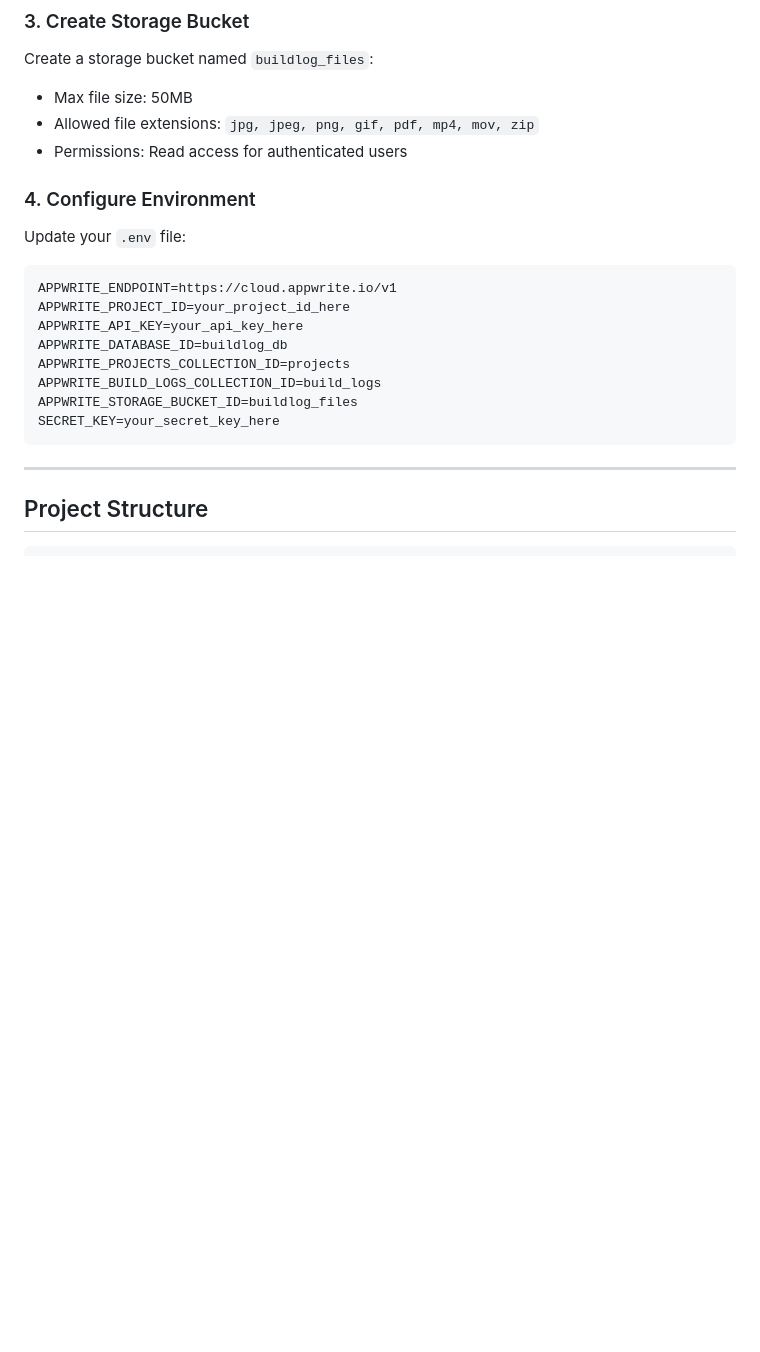
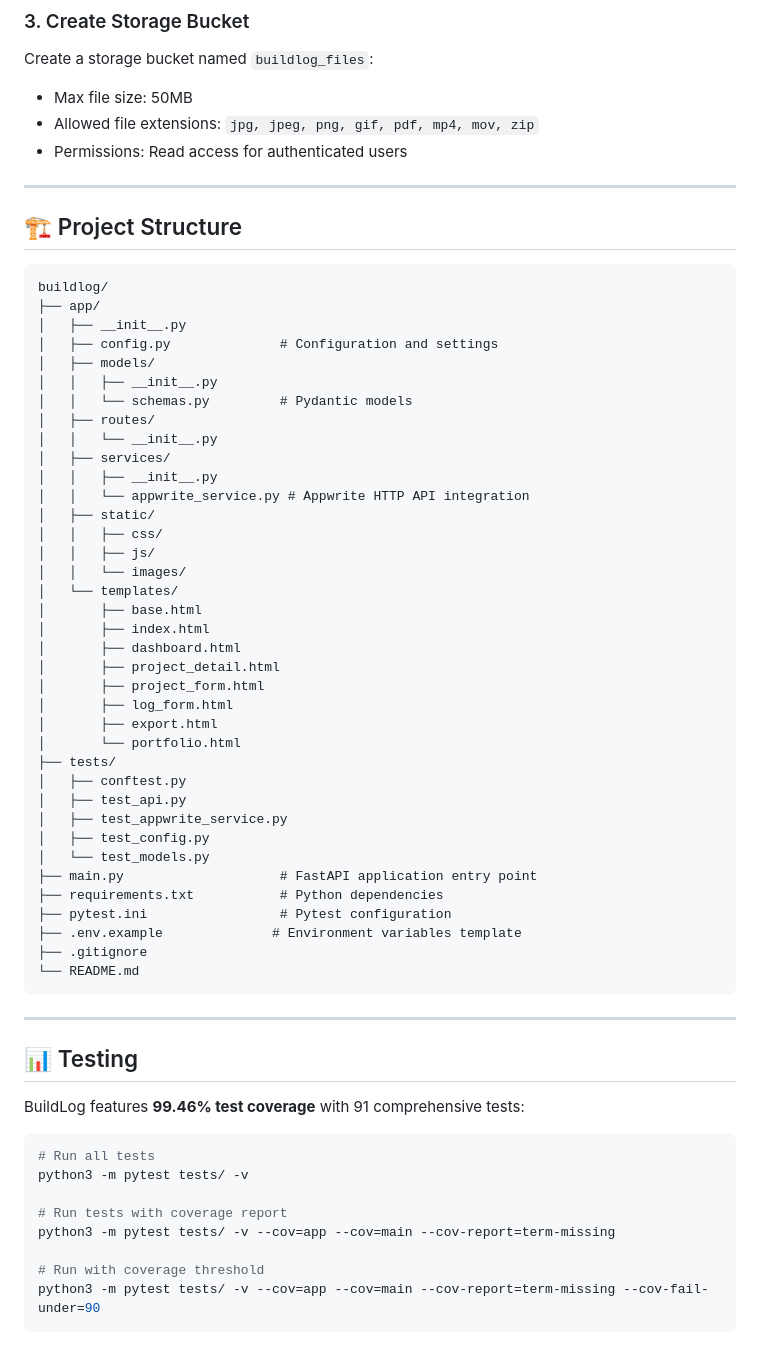
Before and after one commit to SaiShashank12/buildlog, a Markdown page: README.md, the part around one of its changes. Drawn GitHub-style; blank space fills up the shorter version.

````diff
--- a/README.md
+++ b/README.md
@@ -142,22 +147,63 @@ Create a storage bucket named `buildlog_files`:
 - Allowed file extensions: `jpg, jpeg, png, gif, pdf, mp4, mov, zip`
 - Permissions: Read access for authenticated users
 
-### 4. Configure Environment
+---
 
-Update your `.env` file:
-```env
-APPWRITE_ENDPOINT=https://cloud.appwrite.io/v1
-APPWRITE_PROJECT_ID=your_project_id_here
-APPWRITE_API_KEY=your_api_key_here
-APPWRITE_DATABASE_ID=buildlog_db
-APPWRITE_PROJECTS_COLLECTION_ID=projects
-APPWRITE_BUILD_LOGS_COLLECTION_ID=build_logs
-APPWRITE_STORAGE_BUCKET_ID=buildlog_files
-SECRET_KEY=your_secret_key_here
+## 🏗️ Project Structure
+
+```
+buildlog/
+├── app/
+│   ├── __init__.py
+│   ├── config.py              # Configuration and settings
+│   ├── models/
+│   │   ├── __init__.py
+│   │   └── schemas.py         # Pydantic models
+│   ├── routes/
+│   │   └── __init__.py
+│   ├── services/
+│   │   ├── __init__.py
+│   │   └── appwrite_service.py # Appwrite HTTP API integration
+│   ├── static/
+│   │   ├── css/
+│   │   ├── js/
+│   │   └── images/
+│   └── templates/
+│       ├── base.html
+│       ├── index.html
+│       ├── dashboard.html
+│       ├── project_detail.html
+│       ├── project_form.html
+│       ├── log_form.html
+│       ├── export.html
+│       └── portfolio.html
+├── tests/
+│   ├── conftest.py
+│   ├── test_api.py
+│   ├── test_appwrite_service.py
+│   ├── test_config.py
+│   └── test_models.py
+├── main.py                    # FastAPI application entry point
+├── requirements.txt           # Python dependencies
+├── pytest.ini                 # Pytest configuration
+├── .env.example              # Environment variables template
+├── .gitignore
+└── README.md
 ```
 
 ---
 
-## Project Structure
+## 📊 Testing
 
+BuildLog features **99.46% test coverage** with 91 comprehensive tests:
+
+```bash
+# Run all tests
+python3 -m pytest tests/ -v
+
+# Run tests with coverage report
+python3 -m pytest tests/ -v --cov=app --cov=main --cov-report=term-missing
+
+# Run with coverage threshold
+python3 -m pytest tests/ -v --cov=app --cov=main --cov-report=term-missing --cov-fail-under=90
 ```
````
Also changed, not shown: other parts of README.md (+108 -119 lines).
